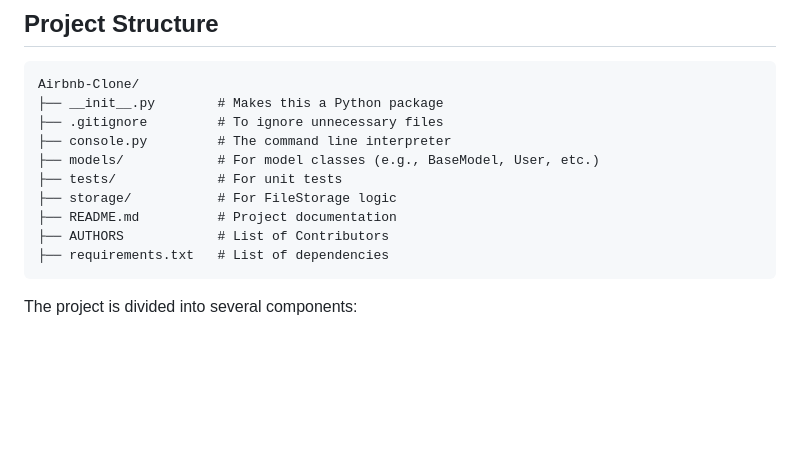
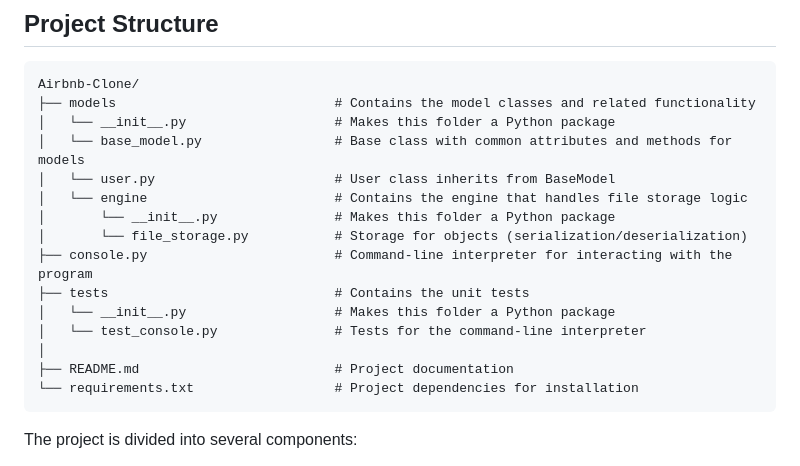
Before and after one commit to sirnicson/AirBnB_clone, a Markdown page: README.md, the part around the change. Drawn GitHub-style; blank space fills up the shorter version.

Commit message:
Update Project set up

````diff
--- a/README.md
+++ b/README.md
@@ -9,15 +9,20 @@ This project is a simple command-line interpreter (shell) for managing instances
 
 ```plaintext
 Airbnb-Clone/
-├── __init__.py        # Makes this a Python package
-├── .gitignore         # To ignore unnecessary files
-├── console.py         # The command line interpreter
-├── models/            # For model classes (e.g., BaseModel, User, etc.)
-├── tests/             # For unit tests
-├── storage/           # For FileStorage logic
-├── README.md          # Project documentation
-├── AUTHORS            # List of Contributors
-├── requirements.txt   # List of dependencies
+├── models                            # Contains the model classes and related functionality
+│   └── __init__.py                   # Makes this folder a Python package
+│   └── base_model.py                 # Base class with common attributes and methods for models
+│   └── user.py                       # User class inherits from BaseModel
+│   └── engine                        # Contains the engine that handles file storage logic
+│       └── __init__.py               # Makes this folder a Python package
+│       └── file_storage.py           # Storage for objects (serialization/deserialization)
+├── console.py                        # Command-line interpreter for interacting with the program
+├── tests                             # Contains the unit tests
+│   └── __init__.py                   # Makes this folder a Python package
+│   └── test_console.py               # Tests for the command-line interpreter
+│
+├── README.md                         # Project documentation
+└── requirements.txt                  # Project dependencies for installation
 ```
 
 
````
